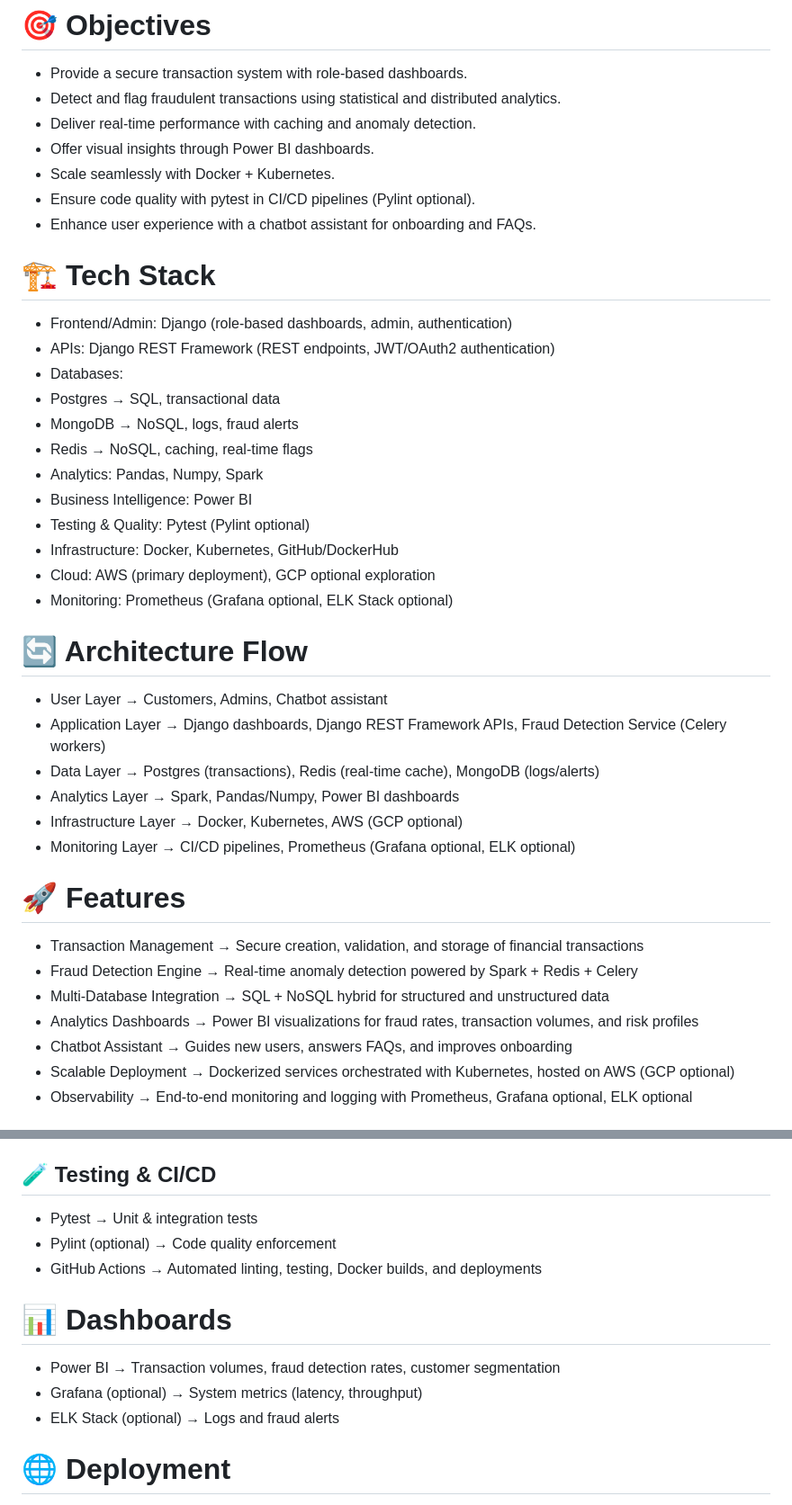
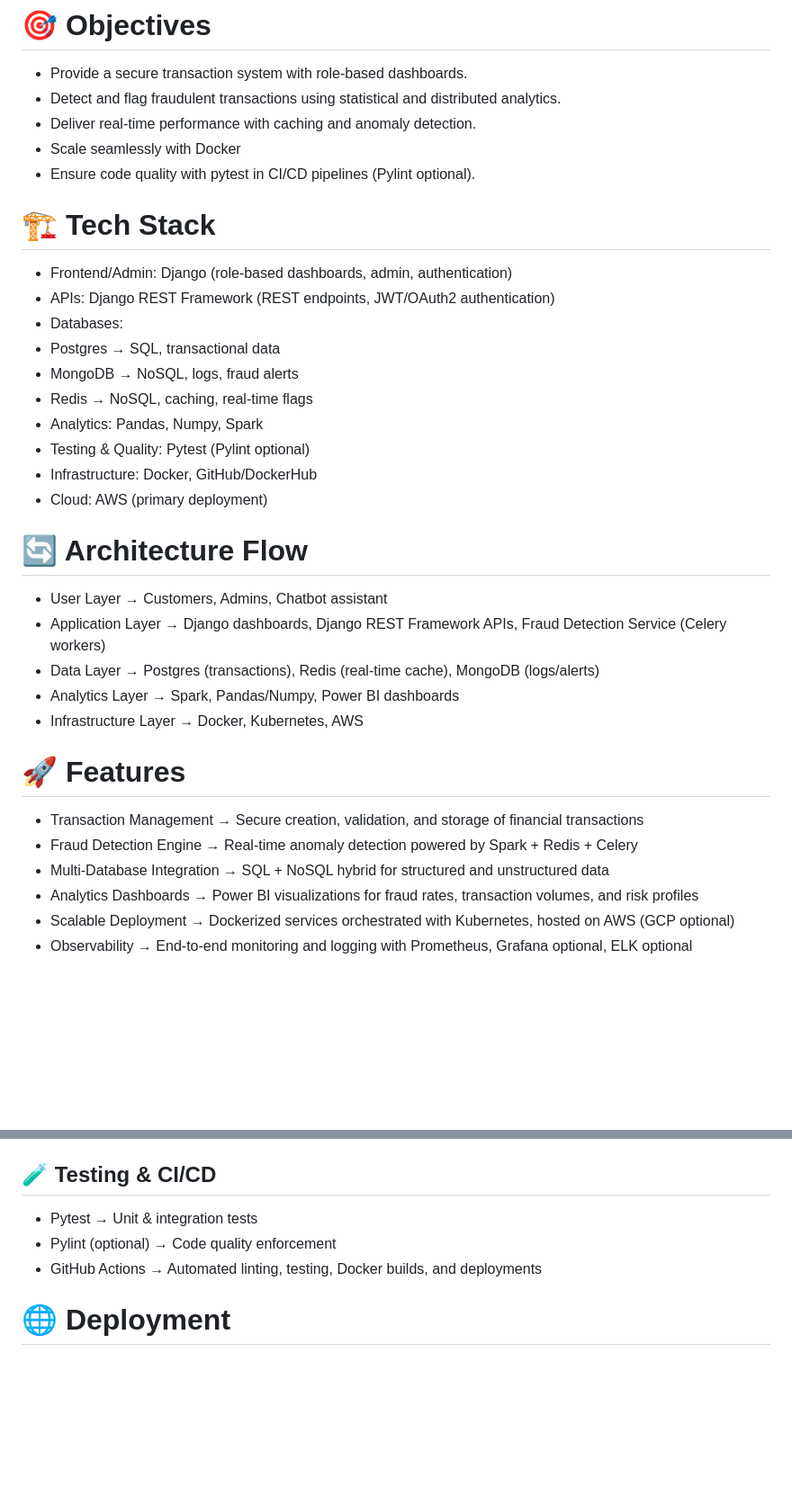
Before and after one commit to Kedar2012/InsightVault, a Markdown page: README.md, 2 parts joined by grey strips. Shown at 90% size. GitHub-like rendering; blank space fills up the shorter version.

Commit message:
Update README to remove outdated features and services
Removed references to Power BI dashboards, GCP, and chatbot assistant from the README.

```diff
--- a/README.md
+++ b/README.md
@@ -8,10 +8,8 @@ It integrates SQL and NoSQL databases, scalable services, advanced analytics, an
 - Provide a secure transaction system with role‑based dashboards.
 - Detect and flag fraudulent transactions using statistical and distributed analytics.
 - Deliver real‑time performance with caching and anomaly detection.
-- Offer visual insights through Power BI dashboards.
-- Scale seamlessly with Docker + Kubernetes.
+- Scale seamlessly with Docker
 - Ensure code quality with pytest in CI/CD pipelines (Pylint optional).
-- Enhance user experience with a chatbot assistant for onboarding and FAQs.
 
 # 🏗️ Tech Stack
 - Frontend/Admin: Django (role‑based dashboards, admin, authentication)
@@ -21,26 +19,22 @@ It integrates SQL and NoSQL databases, scalable services, advanced analytics, an
 - MongoDB → NoSQL, logs, fraud alerts
 - Redis → NoSQL, caching, real‑time flags
 - Analytics: Pandas, Numpy, Spark
-- Business Intelligence: Power BI
 - Testing & Quality: Pytest (Pylint optional)
-- Infrastructure: Docker, Kubernetes, GitHub/DockerHub
-- Cloud: AWS (primary deployment), GCP optional exploration
-- Monitoring: Prometheus (Grafana optional, ELK Stack optional)
+- Infrastructure: Docker, GitHub/DockerHub
+- Cloud: AWS (primary deployment)
 
 # 🔄 Architecture Flow
 - User Layer → Customers, Admins, Chatbot assistant
 - Application Layer → Django dashboards, Django REST Framework APIs, Fraud Detection Service (Celery workers)
 - Data Layer → Postgres (transactions), Redis (real‑time cache), MongoDB (logs/alerts)
 - Analytics Layer → Spark, Pandas/Numpy, Power BI dashboards
-- Infrastructure Layer → Docker, Kubernetes, AWS (GCP optional)
-- Monitoring Layer → CI/CD pipelines, Prometheus (Grafana optional, ELK optional)
+- Infrastructure Layer → Docker, Kubernetes, AWS
 
 # 🚀 Features
 - Transaction Management → Secure creation, validation, and storage of financial transactions
 - Fraud Detection Engine → Real‑time anomaly detection powered by Spark + Redis + Celery
 - Multi‑Database Integration → SQL + NoSQL hybrid for structured and unstructured data
 - Analytics Dashboards → Power BI visualizations for fraud rates, transaction volumes, and risk profiles
-- Chatbot Assistant → Guides new users, answers FAQs, and improves onboarding
 - Scalable Deployment → Dockerized services orchestrated with Kubernetes, hosted on AWS (GCP optional)
 - Observability → End‑to‑end monitoring and logging with Prometheus, Grafana optional, ELK optional
 
@@ -65,11 +59,6 @@ insightvault/
 - Pylint (optional) → Code quality enforcement
 - GitHub Actions → Automated linting, testing, Docker builds, and deployments
 
-# 📊 Dashboards
-- Power BI → Transaction volumes, fraud detection rates, customer segmentation
-- Grafana (optional) → System metrics (latency, throughput)
-- ELK Stack (optional) → Logs and fraud alerts
-
 # 🌐 Deployment
 - Local Dev → Docker Compose for all services
 - Production → Kubernetes (EKS/GKE), AWS RDS (Postgres), ElastiCache (Redis), DocumentDB/MongoDB Atlas
```
